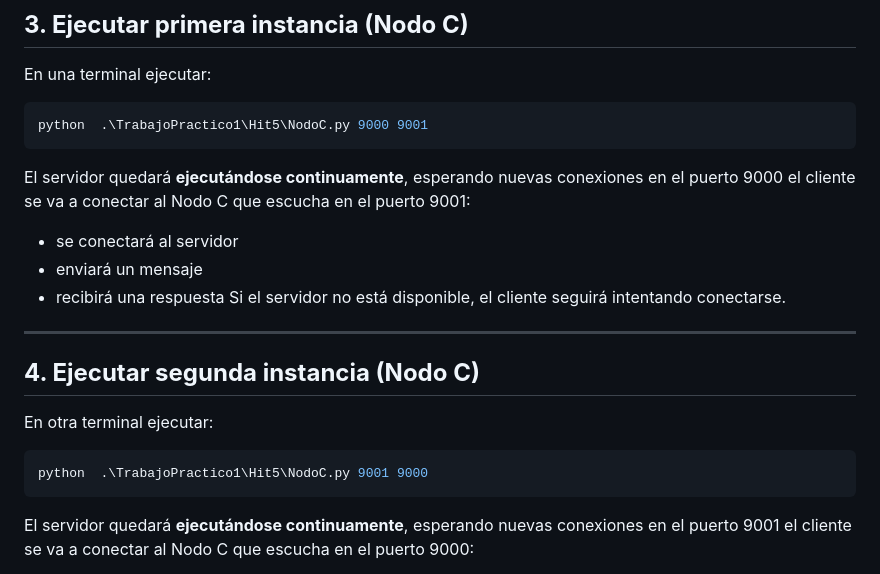
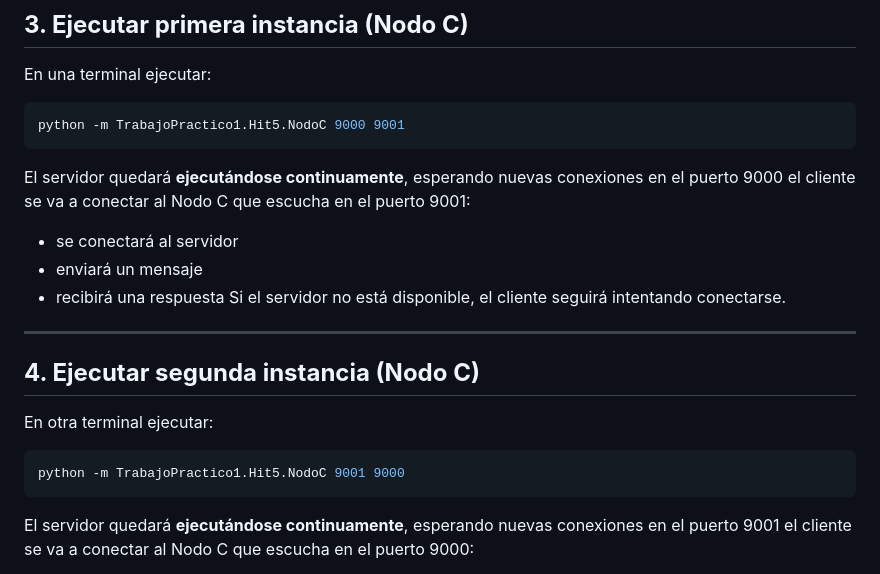
Before and after one commit to abrilbabino/SD-y-PP-2026, a Markdown page: TrabajoPractico1/Hit5/README.md, the part around the change. GitHub-like rendering.

````diff
--- a/TrabajoPractico1/Hit5/README.md
+++ b/TrabajoPractico1/Hit5/README.md
@@ -71,7 +71,7 @@ Donde:
 ## **3. Ejecutar primera instancia (Nodo C)**
 En una terminal ejecutar:
 ```bash
-python  .\TrabajoPractico1\Hit5\NodoC.py 9000 9001
+python -m TrabajoPractico1.Hit5.NodoC 9000 9001
 ```
 El servidor quedará **ejecutándose continuamente**, esperando nuevas conexiones en el puerto 9000 el cliente se va a conectar al Nodo C que escucha en el puerto 9001:
 - se conectará al servidor
@@ -84,7 +84,7 @@ Si el servidor no está disponible, el cliente seguirá intentando conectarse.
 ## **4. Ejecutar  segunda instancia (Nodo C)**
 En otra terminal ejecutar:
 ```bash
-python  .\TrabajoPractico1\Hit5\NodoC.py 9001 9000
+python -m TrabajoPractico1.Hit5.NodoC 9001 9000
 ```
 El servidor quedará **ejecutándose continuamente**, esperando nuevas conexiones en el puerto 9001 el cliente se va a conectar al Nodo C que escucha en el puerto 9000:
 - se conectará al servidor
````
